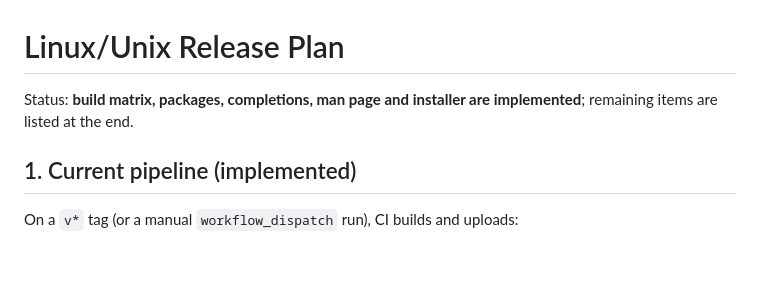
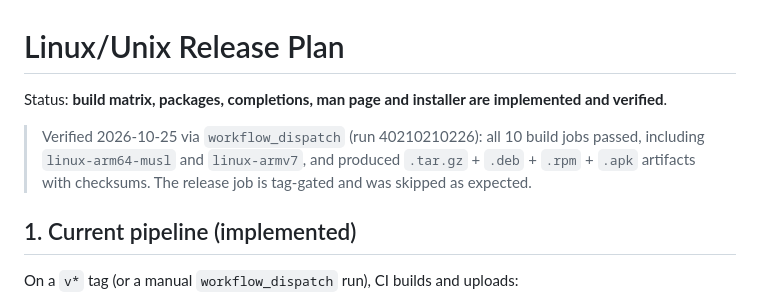
Before and after one commit to LiangLliu/password-cracking, a Markdown page: docs/RELEASE_LINUX.md, the part around the change. Rendered like a GitHub page; blank space fills up the shorter version.

Commit message:
docs(release): record successful workflow_dispatch verification
All 10 build jobs passed (including aarch64-musl and armv7) and produced
tarballs plus deb/rpm/apk packages with checksums.

```diff
--- a/docs/RELEASE_LINUX.md
+++ b/docs/RELEASE_LINUX.md
@@ -1,7 +1,12 @@
 # Linux/Unix Release Plan
 
 Status: **build matrix, packages, completions, man page and installer are
-implemented**; remaining items are listed at the end.
+implemented and verified**.
+
+> Verified 2026-10-25 via `workflow_dispatch` (run 40210210226): all 10 build
+> jobs passed, including `linux-arm64-musl` and `linux-armv7`, and produced
+> `.tar.gz` + `.deb` + `.rpm` + `.apk` artifacts with checksums. The release
+> job is tag-gated and was skipped as expected.
 
 ## 1. Current pipeline (implemented)
 
```
